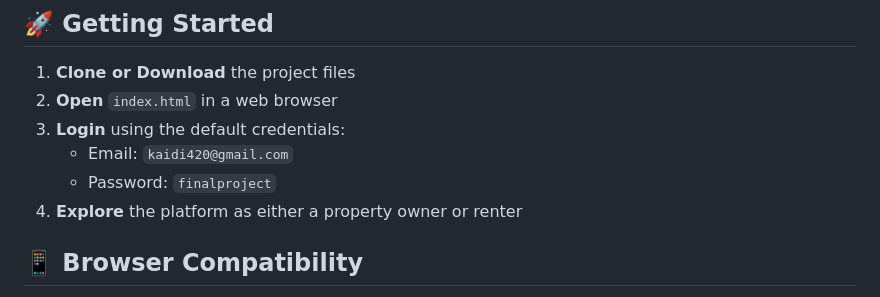
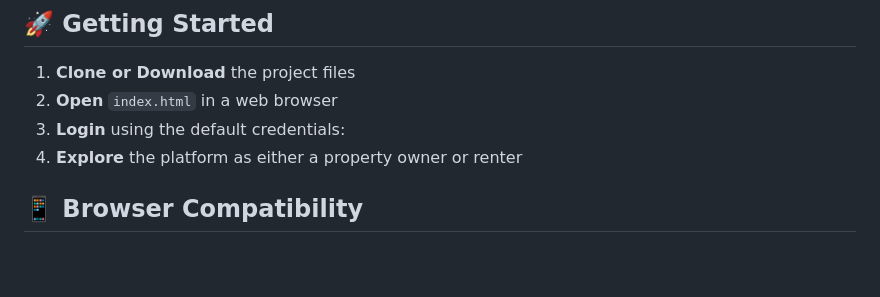
Before and after one commit to naivedhP2518/Rental-Web-Page, a Markdown page: README.md, the part around the change. Rendered like a GitHub page; blank space fills up the shorter version.

```diff
--- a/README.md
+++ b/README.md
@@ -105,8 +105,6 @@ Project/
 1. **Clone or Download** the project files
 2. **Open** `index.html` in a web browser
 3. **Login** using the default credentials:
-   - Email: `kaidi420@gmail.com`
-   - Password: `finalproject`
 4. **Explore** the platform as either a property owner or renter
 
 ## 📱 Browser Compatibility
```
